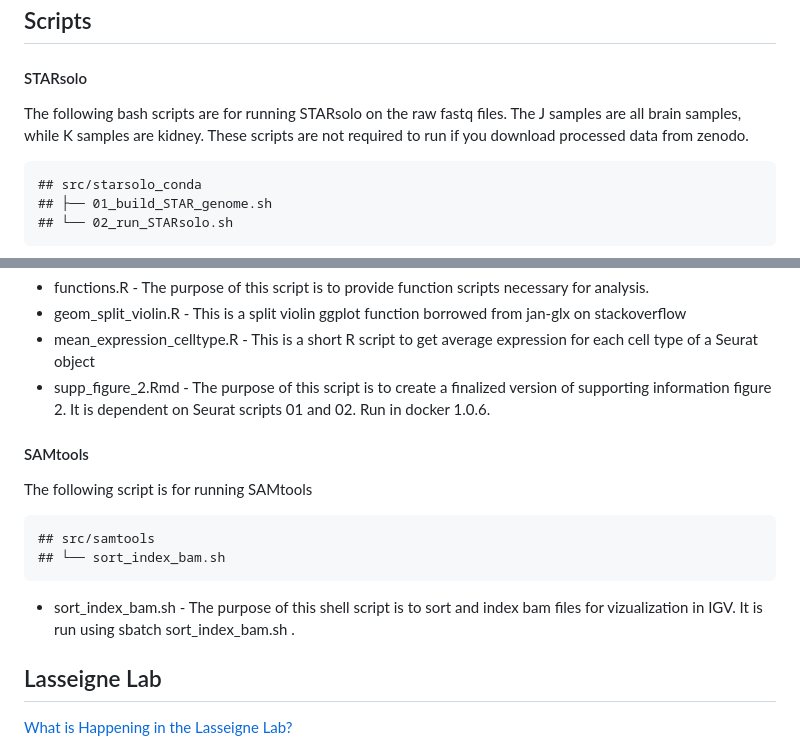
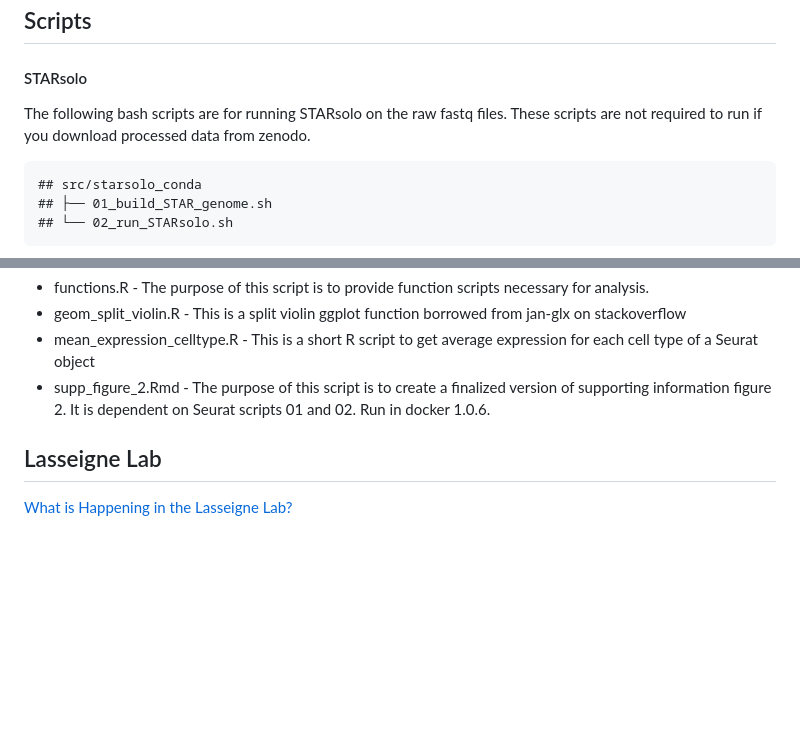
Before and after one commit to lasseignelab/230926_EJ_Setbp1_AlternativeSplicing, a Markdown page: README.md, 2 parts joined by grey strips. GitHub-like rendering; blank space fills up the shorter version.

```diff
--- a/README.md
+++ b/README.md
@@ -37,8 +37,7 @@ of an SGS model and the first study to link SGS to perturbations in Son.
 #### STARsolo
 
 The following bash scripts are for running STARsolo on the raw fastq
-files. The J samples are all brain samples, while K samples are kidney.
-These scripts are not required to run if you download processed data
+files. These scripts are not required to run if you download processed data
 from zenodo.
 
     ## src/starsolo_conda
@@ -164,17 +163,6 @@ manuscript
   finalized version of supporting information figure 2. It is dependent
   on Seurat scripts 01 and 02. Run in docker 1.0.6.
 
-#### SAMtools
-
-The following script is for running SAMtools
-
-    ## src/samtools
-    ## └── sort_index_bam.sh
-
-- sort_index_bam.sh - The purpose of this shell script is to sort and
-  index bam files for vizualization in IGV. It is run using sbatch
-  sort_index_bam.sh <sample id>.
-
 ## Lasseigne Lab
 
 [What is Happening in the Lasseigne Lab?](https://www.lasseigne.org/)
```
